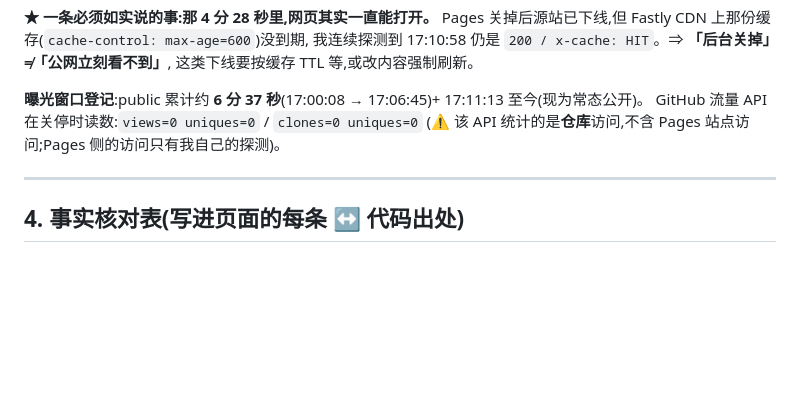
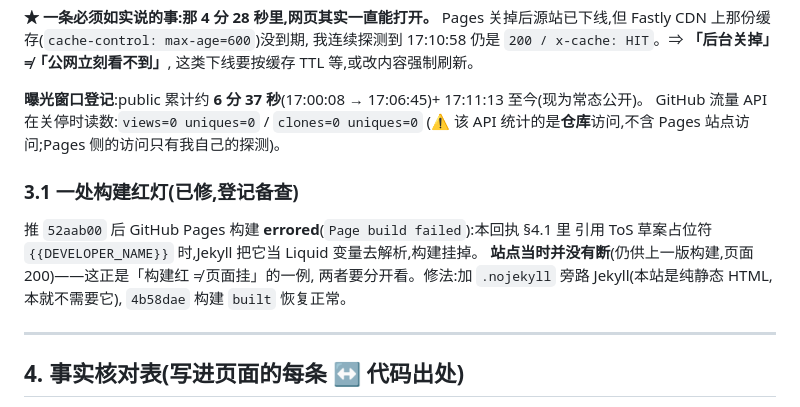
Before and after one commit to cnaron/xiaotiantian-legal, a Markdown page: RECEIPT-X122.md, the part around the change. Drawn GitHub-style; blank space fills up the shorter version.

Commit message:
docs(x122): 回执补记 Jekyll 构建红灯与 .nojekyll 修法(构建红≠页面挂)

```diff
--- a/RECEIPT-X122.md
+++ b/RECEIPT-X122.md
@@ -124,6 +124,14 @@ Pages 关掉后源站已下线,但 Fastly CDN 上那份缓存(`cache-control: ma
 GitHub 流量 API 在关停时读数:`views=0 uniques=0` / `clones=0 uniques=0`
 (⚠️ 该 API 统计的是**仓库**访问,不含 Pages 站点访问;Pages 侧的访问只有我自己的探测)。
 
+### 3.1 一处构建红灯(已修,登记备查)
+
+推 `52aab00` 后 GitHub Pages 构建 **errored**(`Page build failed`):本回执 §4.1 里
+引用 ToS 草案占位符 `{{DEVELOPER_NAME}}` 时,Jekyll 把它当 Liquid 变量去解析,构建挂掉。
+**站点当时并没有断**(仍供上一版构建,页面 200)——这正是「构建红 ≠ 页面挂」的一例,
+两者要分开看。修法:加 `.nojekyll` 旁路 Jekyll(本站是纯静态 HTML,本就不需要它),
+`4b58dae` 构建 `built` 恢复正常。
+
 ---
 
 ## 4. 事实核对表(写进页面的每条 ↔ 代码出处)
```
